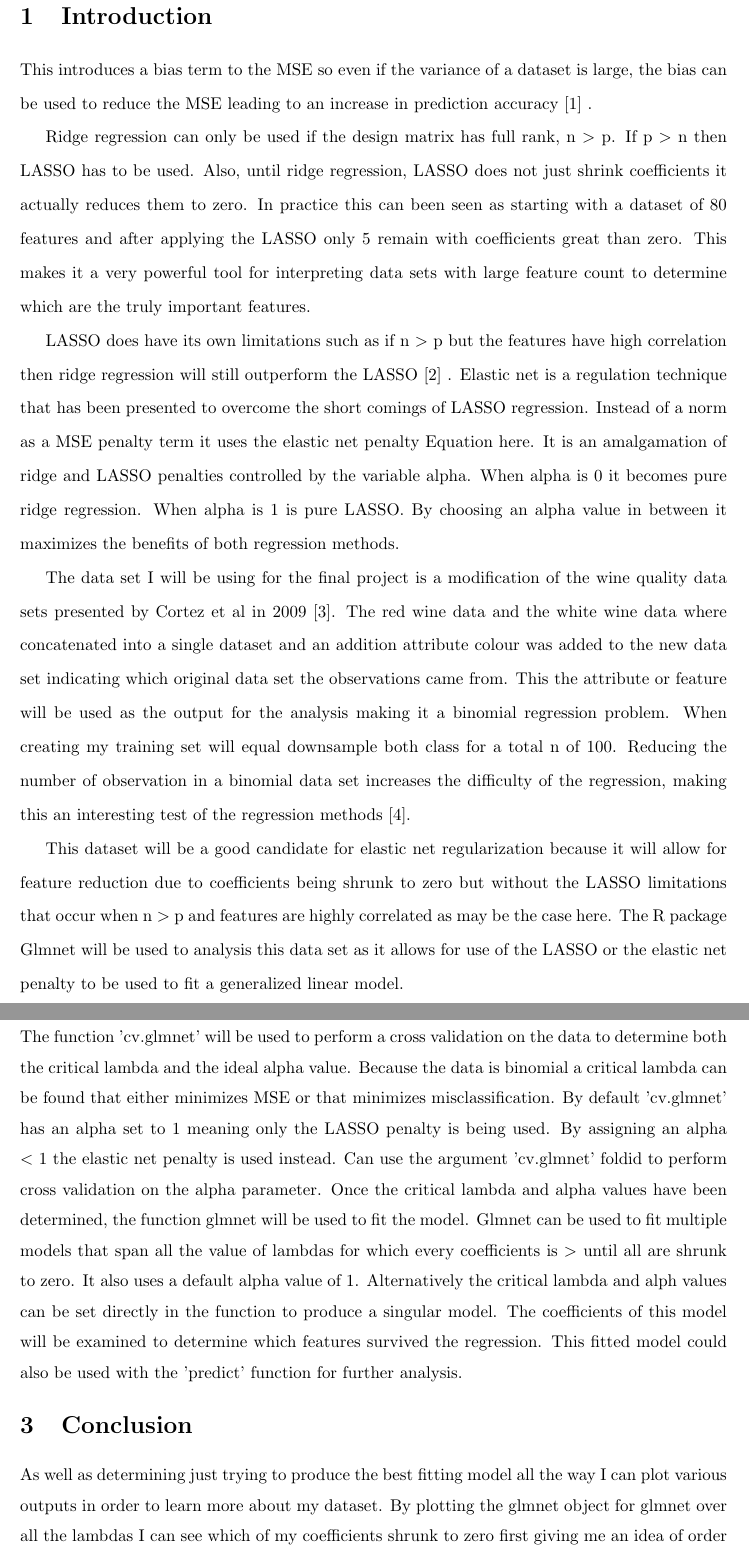
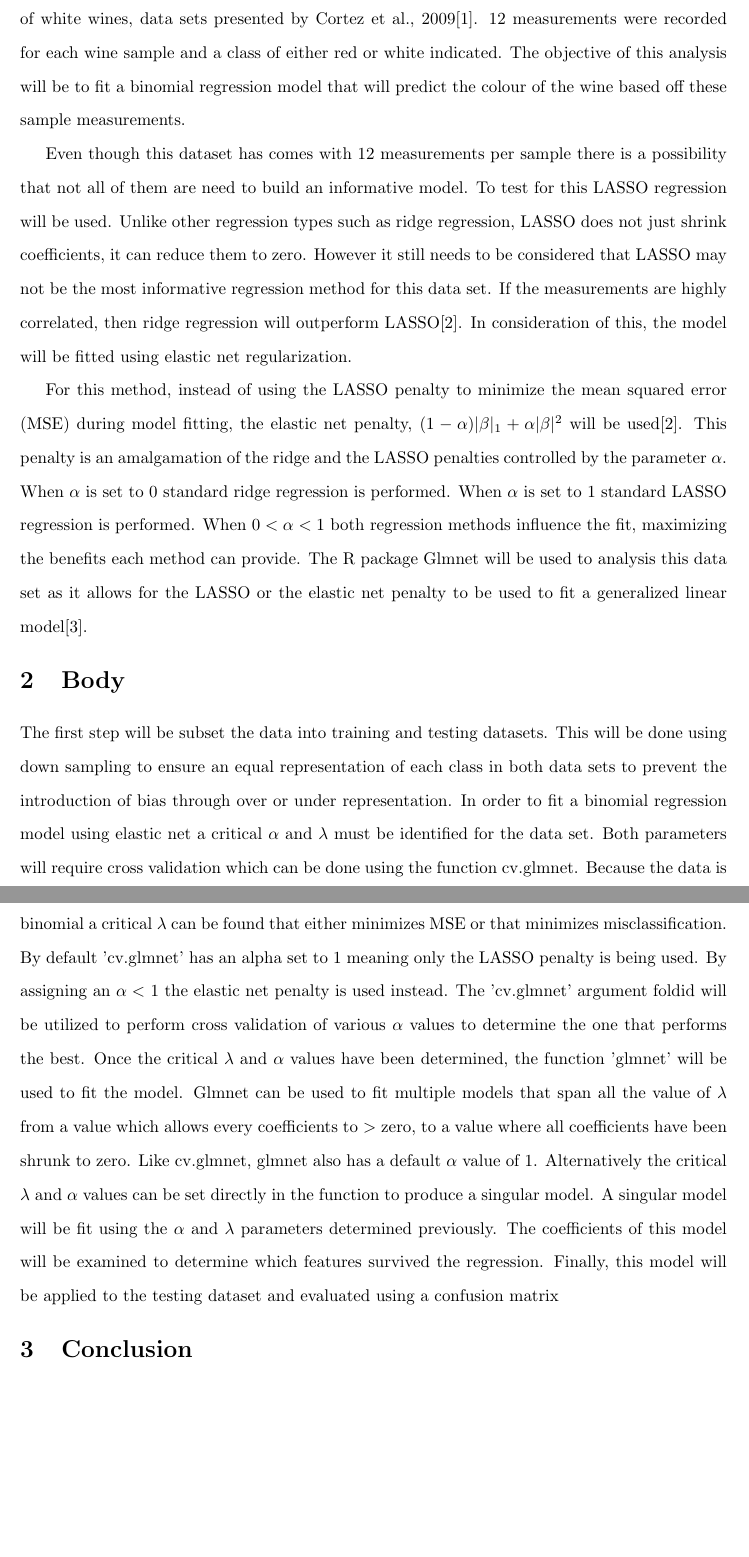
Before and after one commit to JuliaHarvie/STAT6801FinalProject, a LaTeX document (Proposal.tex): two parts of pages 1 and 2 of 3 before the commit and two parts of pages 1 and 2 of 2 after it, joined at a grey line, cut at the place of the change, the shorter picture padded with empty space. Compiled offline with pdfLaTeX.

Commit message:
run run run

```diff
--- a/Proposal.tex
+++ b/Proposal.tex
@@ -41,4 +40,3 @@
 
 \baselineskip = 20pt plus 3pt minus 3pt
 
-\centerline{\Large \bf Title} %Title
@@ -45,21 +47,13 @@
 \bigskip
 
 \section{Introduction}\label{sec:intro}
-This introduces a bias term to the MSE so even if the variance of a dataset is large, the bias can be used to reduce the MSE leading to an increase in prediction accuracy \cite{1} .
+The dataset of interest was created by concatenating the quality of red wines and the quality of white wines, data sets presented by Cortez et al., 2009\cite {1}. 12 measurements were recorded for each wine sample and a class of either red or white indicated. The objective of this analysis will be to fit a binomial regression model that will predict the colour of the wine based off these sample measurements.
 
-Ridge regression can only be used if the design matrix has full rank, n  $ > $ p. If p $ > $ n then LASSO has to be used. Also, until ridge regression, LASSO does not just shrink coefficients it actually reduces them to zero. In practice this can been seen as starting with a dataset of 80 features and after applying the LASSO only 5 remain with coefficients great than zero.  This makes it a very powerful tool for interpreting data sets with large feature count to determine which are the truly important features.
+Even though this dataset has comes with 12 measurements per sample there is a possibility that not all of them are need to build an informative model. To test for this LASSO regression will be used. Unlike other regression types such as ridge regression, LASSO does not just shrink coefficients, it can reduce them to zero. However it still needs to be considered that LASSO may not be the most informative regression method for this data set. If the measurements are highly correlated, then ridge regression will outperform LASSO\cite{2}. In consideration of this, the model will be fitted using elastic net regularization.
 
-LASSO does have its own limitations such as if n $ > $ p but the features have high correlation then ridge regression will still outperform the LASSO \cite{2} .
-Elastic net is a regulation technique that has been presented to overcome the short comings of LASSO regression. Instead of a norm as a MSE penalty term it uses the elastic net penalty Equation here. It is an amalgamation of ridge and LASSO penalties controlled by the variable alpha. When alpha is 0 it becomes pure ridge regression. When alpha is 1 is pure LASSO. By choosing an alpha value in between it maximizes the benefits of both regression methods.
-
-The data set I will be using for the final project is a modification of the wine quality data sets presented by Cortez et al in 2009 \cite{3}. The red wine data and the white wine data where concatenated into a single dataset and an addition attribute colour was added to the new data set indicating which original data set the observations came from. This the attribute or feature will be used as the output for the analysis making it a binomial regression problem. When creating my training set will equal downsample both class for a total n of 100. Reducing the number of observation in a binomial data set increases the difficulty of the regression, making this an interesting test of the regression methods \cite{4}.
-
-This dataset will be a good candidate for elastic net regularization because it will allow for feature reduction due to coefficients being shrunk to zero but without the LASSO limitations that occur when n $ > $ p and features are highly correlated as may be the case here. The R package Glmnet will be used to analysis this data set as it allows for use of the LASSO or the elastic net penalty to be used to fit a generalized linear model.
-
+For this method, instead of using the LASSO penalty to minimize the mean squared error (MSE) during model fitting, the elastic net penalty, $ (1 - \alpha)|\beta|_1+\alpha|\beta|^2 $ will be used\cite{2}. This penalty is an amalgamation of the ridge and the LASSO penalties controlled by the parameter $\alpha$. When $\alpha$ is set to 0 standard ridge regression is performed. When $\alpha$ is set to 1 standard LASSO regression is performed. When $0<\alpha<1$ both regression methods influence the fit, maximizing the benefits each method can provide.  The R package Glmnet will be used to analysis this data set as it allows for the LASSO or the elastic net penalty to be used to fit a generalized linear model\cite{3}.
 
 \section{Body}\label{sec:body}
-The function 'cv.glmnet' will be used to perform a cross validation on the data to determine both the critical lambda and the ideal alpha value. Because the data is binomial a critical lambda can be found that either minimizes MSE or that minimizes misclassification. By default 'cv.glmnet' has an alpha set to 1 meaning only the LASSO penalty is being used. By assigning an alpha $ < $ 1  the elastic net penalty is used instead. Can use the argument 'cv.glmnet'  foldid  to perform cross validation on the alpha parameter.
-Once the critical lambda and alpha values have been determined, the function glmnet will be used to fit the model. Glmnet can be used to fit multiple models that span all the value of lambdas for which every coefficients is $ > $ until all are shrunk to zero. It also uses a default alpha value of 1.  Alternatively the critical lambda and alph values can be set directly in the function to produce a singular model.  The coefficients of this model will be examined to determine which features survived the regression. This fitted model could also be used with the 'predict' function for further analysis.
+The first step will be subset the data into training and testing datasets. This will be done using down sampling to ensure an equal representation of each class in both data sets to prevent the introduction of bias through over or under representation. In order to fit a binomial regression model using elastic net a critical $\alpha$ and $\lambda$ must be identified for the data set. Both parameters will require cross validation which can be done using the function cv.glmnet.  Because the data is binomial a critical $\lambda$ can be found that either minimizes MSE or that minimizes misclassification. By default 'cv.glmnet' has an alpha set to 1 meaning only the LASSO penalty is being used. By assigning an $\alpha  < $ 1  the elastic net penalty is used instead. The 'cv.glmnet'  argument foldid will be utilized to perform cross validation of various $\alpha$ values to determine the one that performs the best. Once the critical $\lambda$ and $\alpha$ values have been determined, the function 'glmnet' will be used to fit the model. Glmnet can be used to fit multiple models that span all the value of $\lambda$ from a value which allows every coefficients to $ > $ zero, to a value where all coefficients have been shrunk to zero. Like cv.glmnet, glmnet also has a default $\alpha$ value of 1.  Alternatively the critical $\lambda$ and $\alpha$ values can be set directly in the function to produce a singular model. A singular model will be fit using the $\alpha$ and $\lambda$ parameters determined previously. The coefficients of this model will be examined to determine which features survived the regression. Finally, this model will be applied to the testing dataset and evaluated using a confusion matrix
 
 \section{Conclusion}\label{sec:conclusion}
-As well as determining just trying to produce the best fitting model all the way I can plot various outputs in order to learn more about my dataset. By plotting the glmnet object for glmnet over all the lambdas I can see which of my coefficients shrunk to zero first giving me an idea of order of importance. My critical alpha value will give insight into how correlated the features are. We know when features are highly correlated ridge regression outperforms lasso and as alpha approach zero the elastic net is favoring ridge regression so we can infer the smaller the alpha the greater the correlation among features \cite{4} .
```
Also changed, not shown: Proposal.tex (40 more changed lines), 1 other file.
